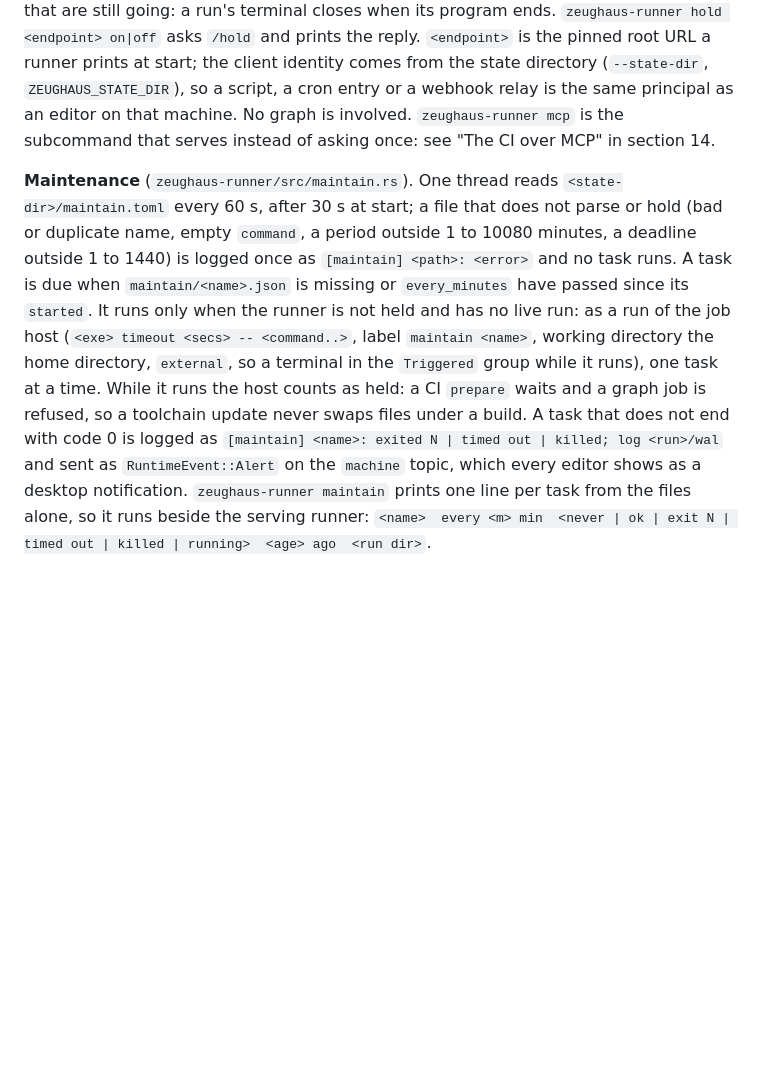
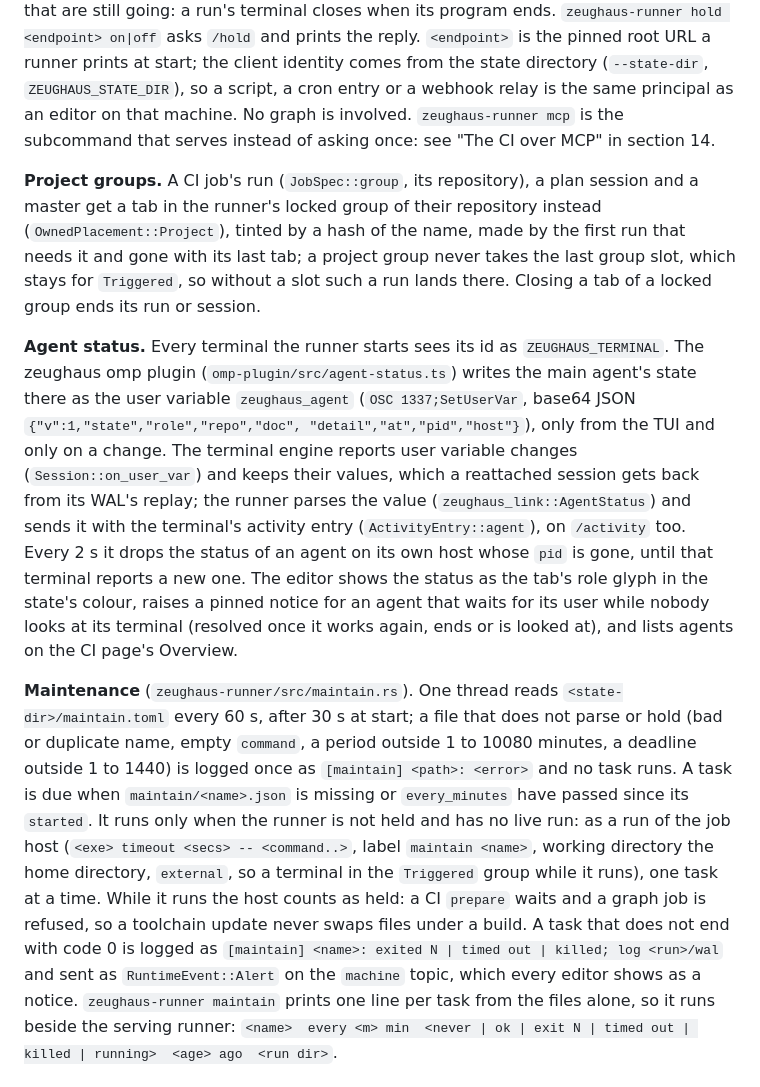
Before and after one commit to tuco86/zeughaus, a Markdown page: DESIGN.md, the part around one of its changes. Drawn GitHub-style; blank space fills up the shorter version.

```diff
--- a/DESIGN.md
+++ b/DESIGN.md
@@ -729,6 +729,29 @@ same principal as an editor on that machine. No graph is involved.
 `zeughaus-runner mcp` is the subcommand that serves instead of asking once:
 see "The CI over MCP" in section 14.
 
+**Project groups.** A CI job's run (`JobSpec::group`, its repository), a plan session and a
+master get a tab in the runner's locked group of their repository instead
+(`OwnedPlacement::Project`), tinted by a hash of the name, made by the first
+run that needs it and gone with its last tab; a project group never takes
+the last group slot, which stays for `Triggered`, so without a slot such a
+run lands there. Closing a tab of a locked group ends its run or session.
+
+**Agent status.** Every terminal the runner starts sees its id as
+`ZEUGHAUS_TERMINAL`. The zeughaus omp plugin (`omp-plugin/src/agent-status.ts`)
+writes the main agent's state there as the user variable `zeughaus_agent`
+(`OSC 1337;SetUserVar`, base64 JSON `{"v":1,"state","role","repo","doc",
+"detail","at","pid","host"}`), only from the TUI and only on a change. The
+terminal engine reports user variable changes (`Session::on_user_var`) and
+keeps their values, which a reattached session gets back from its WAL's
+replay; the runner parses the value (`zeughaus_link::AgentStatus`) and sends
+it with the terminal's activity entry (`ActivityEntry::agent`), on
+`/activity` too. Every 2 s it drops the status of an agent on its own host
+whose `pid` is gone, until that terminal reports a new one. The editor
+shows the status as the tab's role glyph in the state's colour, raises a
+pinned notice for an agent that waits for its user while nobody looks at
+its terminal (resolved once it works again, ends or is looked at), and
+lists agents on the CI page's Overview.
+
 **Maintenance** (`zeughaus-runner/src/maintain.rs`). One thread reads
 `<state-dir>/maintain.toml` every 60 s, after 30 s at start; a file that
 does not parse or hold (bad or duplicate name, empty `command`, a period
@@ -743,7 +766,7 @@ While it runs the host counts as held: a CI `prepare` waits and a graph job
 is refused, so a toolchain update never swaps files under a build. A task
 that does not end with code 0 is logged as `[maintain] <name>: exited N |
 timed out | killed; log <run>/wal` and sent as `RuntimeEvent::Alert` on the
-`machine` topic, which every editor shows as a desktop notification.
+`machine` topic, which every editor shows as a notice.
 `zeughaus-runner maintain` prints one line per task from the files alone,
 so it runs beside the serving runner: `<name>  every <m> min  <never | ok |
 exit N | timed out | killed | running>  <age> ago  <run dir>`.
```
Also changed, not shown: other parts of DESIGN.md (+26 -17 lines), AGENTS.md (+46 -22 lines), CHANGELOG.md (+27 -0 lines).
